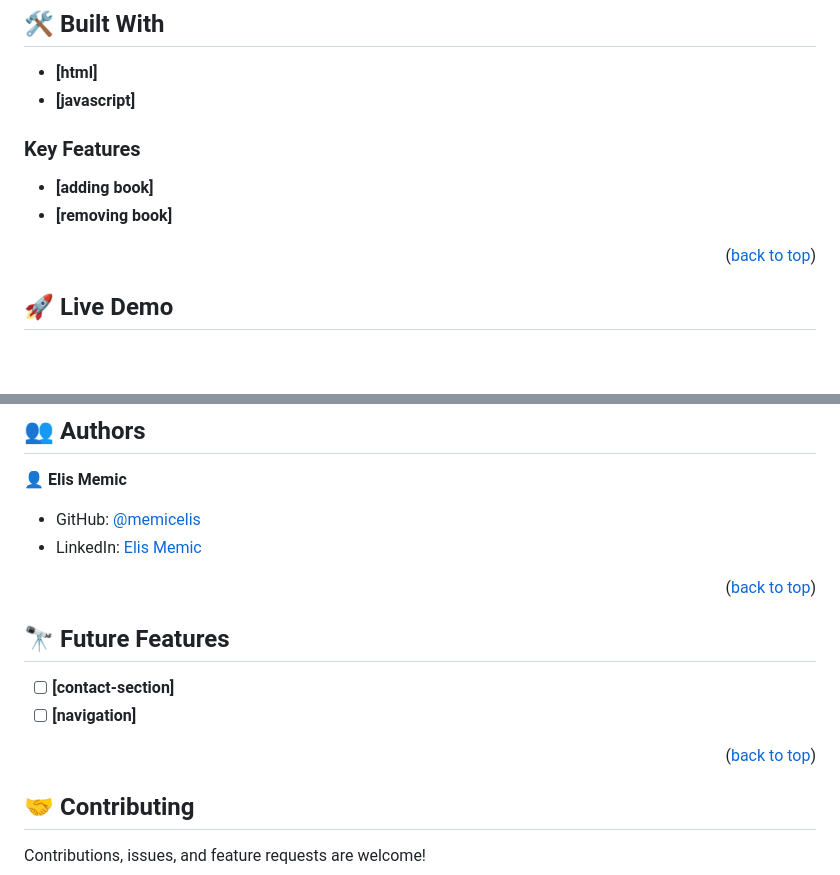
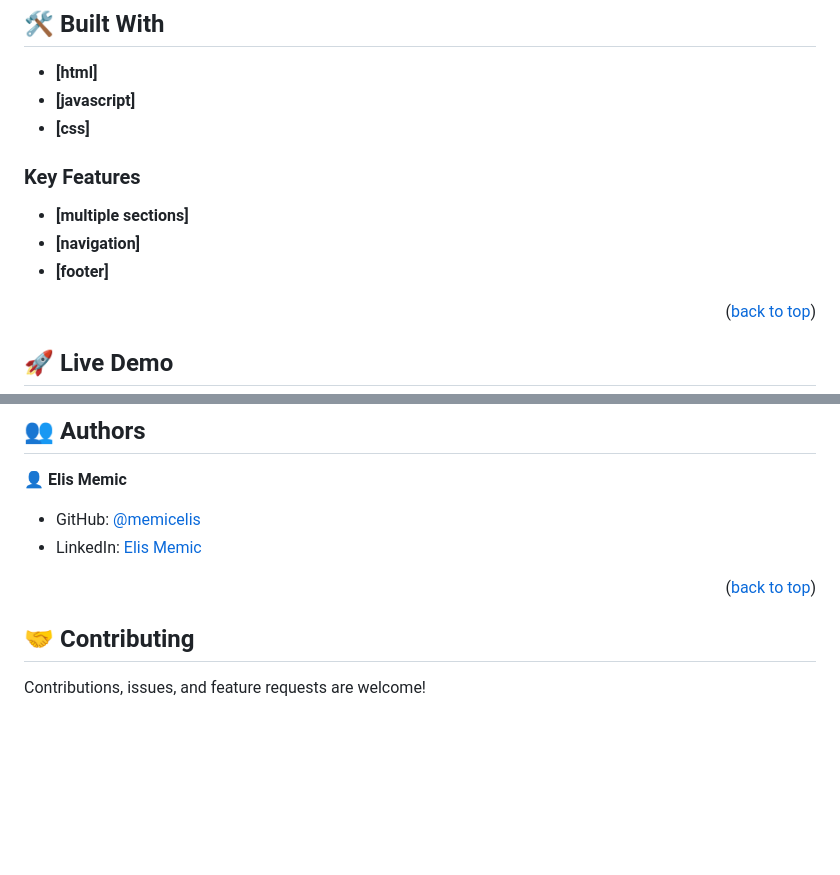
Before and after one commit to memicelis/awesome-books, a Markdown page: README.md, 2 parts joined by grey strips. Rendered like a GitHub page; blank space fills up the shorter version.

Commit message:
adjusted README

```diff
--- a/README.md
+++ b/README.md
@@ -37,13 +37,15 @@
 
 - **[html]**
 - **[javascript]**
+- **[css]**
 
 <!-- Features -->
 
 ### Key Features <a name="key-features"></a>
 
-- **[adding book]**
-- **[removing book]**
+- **[multiple sections]**
+- **[navigation]**
+- **[footer]**
 
 <p align="right">(<a href="#readme-top">back to top</a>)</p>
 
@@ -102,13 +104,6 @@ To run the project, execute the following command:
 
 <p align="right">(<a href="#readme-top">back to top</a>)</p>
 
-## 🔭 Future Features <a name="future-features"></a>
-
-- [ ] **[contact-section]**
-- [ ] **[navigation]**
-
-<p align="right">(<a href="#readme-top">back to top</a>)</p>
-
 <!-- CONTRIBUTING -->
 
 ## 🤝 Contributing <a name="contributing"></a>
```
